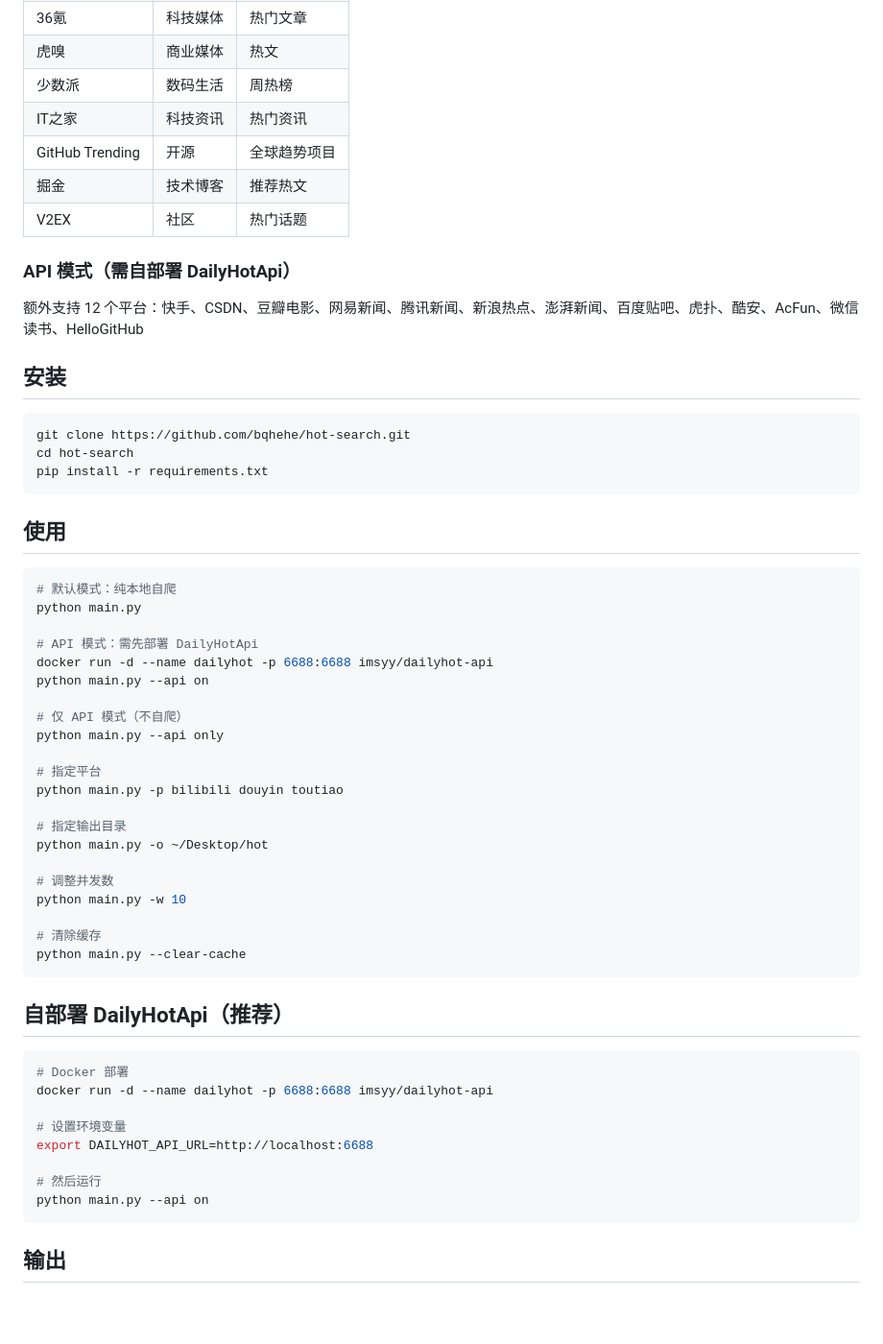
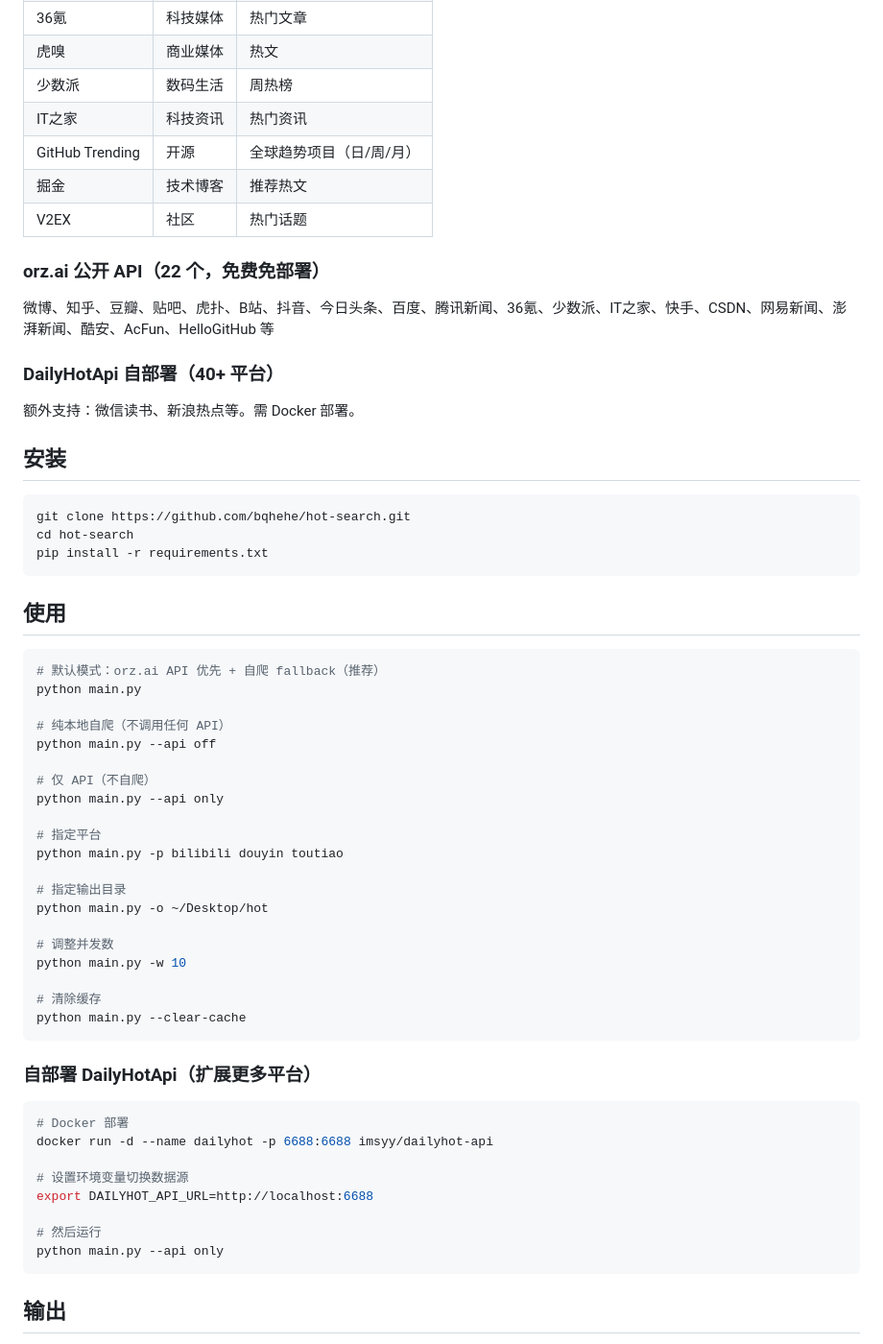
Before and after one commit to bqhehe/hot-search, a Markdown page: README.md, the part around one of its changes. Shown at 96% size. Drawn GitHub-style; blank space fills up the shorter version.

````diff
--- a/README.md
+++ b/README.md
@@ -27,12 +31,17 @@
 | 虎嗅 | 商业媒体 | 热文 |
 | 少数派 | 数码生活 | 周热榜 |
 | IT之家 | 科技资讯 | 热门资讯 |
-| GitHub Trending | 开源 | 全球趋势项目 |
+| GitHub Trending | 开源 | 全球趋势项目（日/周/月） |
 | 掘金 | 技术博客 | 推荐热文 |
 | V2EX | 社区 | 热门话题 |
 
-### API 模式（需自部署 DailyHotApi）
-额外支持 12 个平台：快手、CSDN、豆瓣电影、网易新闻、腾讯新闻、新浪热点、澎湃新闻、百度贴吧、虎扑、酷安、AcFun、微信读书、HelloGitHub
+### orz.ai 公开 API（22 个，免费免部署）
+
+微博、知乎、豆瓣、贴吧、虎扑、B站、抖音、今日头条、百度、腾讯新闻、36氪、少数派、IT之家、快手、CSDN、网易新闻、澎湃新闻、酷安、AcFun、HelloGitHub 等
+
+### DailyHotApi 自部署（40+ 平台）
+
+额外支持：微信读书、新浪热点等。需 Docker 部署。
 
 ## 安装
 
@@ -45,14 +54,13 @@ pip install -r requirements.txt
 ## 使用
 
 ```bash
-# 默认模式：纯本地自爬
+# 默认模式：orz.ai API 优先 + 自爬 fallback（推荐）
 python main.py
 
-# API 模式：需先部署 DailyHotApi
-docker run -d --name dailyhot -p 6688:6688 imsyy/dailyhot-api
-python main.py --api on
+# 纯本地自爬（不调用任何 API）
+python main.py --api off
 
-# 仅 API 模式（不自爬）
+# 仅 API（不自爬）
 python main.py --api only
 
 # 指定平台
@@ -68,17 +76,17 @@ python main.py -w 10
 python main.py --clear-cache
 ```
 
-## 自部署 DailyHotApi（推荐）
+### 自部署 DailyHotApi（扩展更多平台）
 
 ```bash
 # Docker 部署
 docker run -d --name dailyhot -p 6688:6688 imsyy/dailyhot-api
 
-# 设置环境变量
+# 设置环境变量切换数据源
 export DAILYHOT_API_URL=http://localhost:6688
 
 # 然后运行
-python main.py --api on
+python main.py --api only
 ```
 
 ## 输出
````
Also changed, not shown: other parts of README.md (+35 -31 lines).
